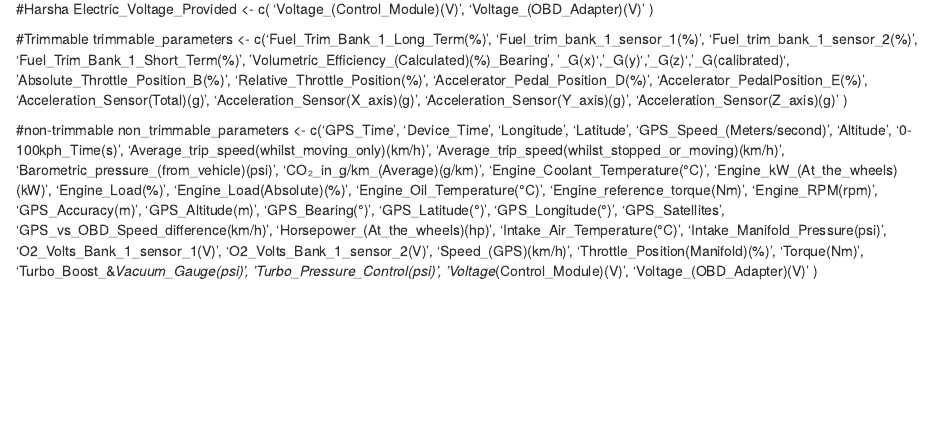
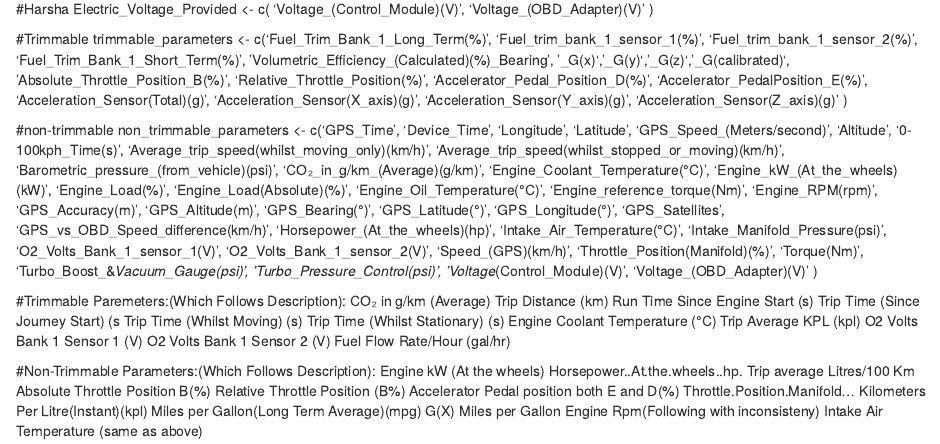
Before and after one commit to kolanharshah91/Intro_to_data_science_project, an R Markdown document (Columns_segregation.rmd): the page in a window 1100 px wide, from 750 px down. Rendered offline with R 4.5, knitr and Pandoc, with nearby package versions.

Commit message:
Update Columns_segregation.rmd
Updated Columns_Segregation

```diff
--- a/Columns_segregation.rmd
+++ b/Columns_segregation.rmd
@@ -191,3 +191,31 @@ non_trimmable_parameters <- c('GPS_Time',
                               'Voltage_(Control_Module)(V)',
                               'Voltage_(OBD_Adapter)(V)'
                               )
+
+#Trimmable Paremeters:(Which Follows Description):
+CO₂ in g/km (Average)
+Trip Distance (km)
+Run Time Since Engine Start (s)
+Trip Time (Since Journey Start) (s
+Trip Time (Whilst Moving) (s)
+Trip Time (Whilst Stationary) (s)
+Engine Coolant Temperature (°C)
+Trip Average KPL (kpl)
+O2 Volts Bank 1 Sensor 1 (V)
+O2 Volts Bank 1 Sensor 2 (V)
+Fuel Flow Rate/Hour (gal/hr)
+
+#Non-Trimmable Parameters:(Which Follows Description):
+Engine kW (At the wheels)
+Horsepower..At.the.wheels..hp.
+Trip average Litres/100 Km
+Absolute Throttle Position B(%)
+Relative Throttle Position (B%)
+Accelerator Pedal position both E and D(%)
+Throttle.Position.Manifold...
+Kilometers Per Litre(Instant)(kpl)
+Miles per Gallon(Long Term Average)(mpg)
+G(X)
+Miles per Gallon
+Engine Rpm(Following with inconsisteny)
+Intake Air Temperature (same as above)
```
